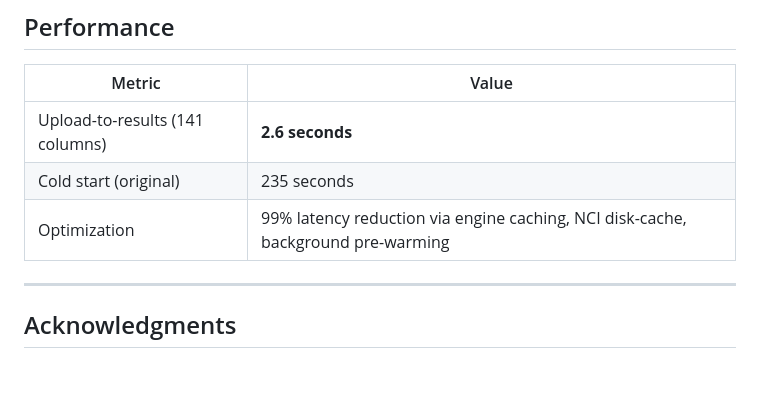
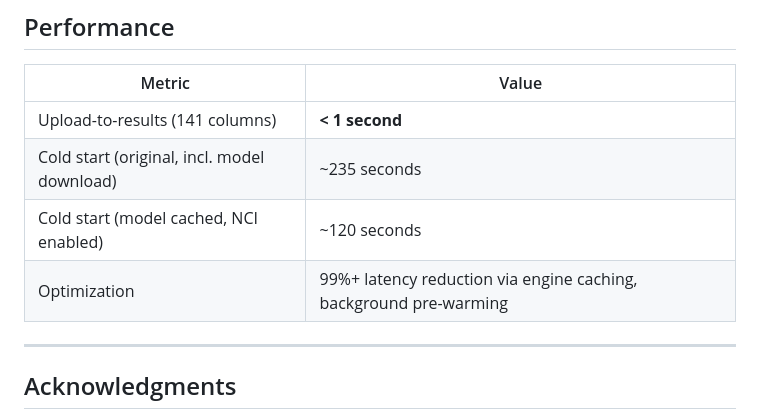
Before and after one commit to AhmedOsamaAli/metaHarmonizer, a Markdown page: README.md, the part around the change. GitHub-like rendering; blank space fills up the shorter version.

Commit message:
fix: update performance metrics with benchmarked values

```diff
--- a/README.md
+++ b/README.md
@@ -215,9 +215,10 @@ metaHarmonizer/
 
 | Metric | Value |
 |--------|-------|
-| Upload-to-results (141 columns) | **2.6 seconds** |
-| Cold start (original) | 235 seconds |
-| Optimization | 99% latency reduction via engine caching, NCI disk-cache, background pre-warming |
+| Upload-to-results (141 columns) | **< 1 second** |
+| Cold start (original, incl. model download) | ~235 seconds |
+| Cold start (model cached, NCI enabled) | ~120 seconds |
+| Optimization | 99%+ latency reduction via engine caching, background pre-warming |
 
 ---
 
```
